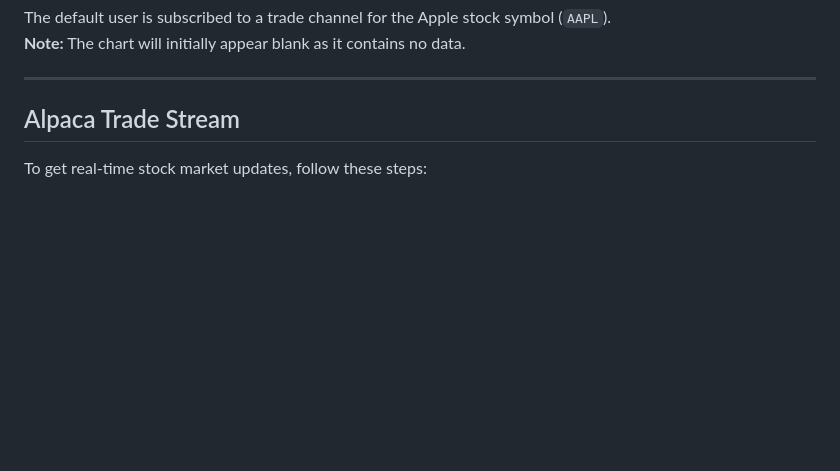
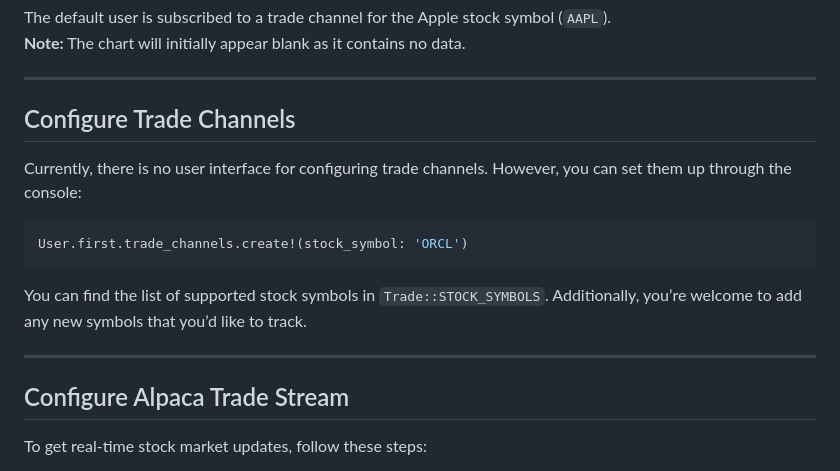
Before and after one commit to popperur/market-watcher, a Markdown page: README.md, the part around the change printed below. GitHub-like rendering; blank space fills up the shorter version.

Commit message:
Add info about trade channel configuration

````diff
--- a/README.md
+++ b/README.md
@@ -62,7 +62,19 @@ The default user is subscribed to a trade channel for the Apple stock symbol (`A
 
 ---
 
-## Alpaca Trade Stream
+## Configure Trade Channels
+
+Currently, there is no user interface for configuring trade channels. However, you can set them up through the console:
+
+```ruby
+User.first.trade_channels.create!(stock_symbol: 'ORCL')
+```
+
+You can find the list of supported stock symbols in `Trade::STOCK_SYMBOLS`. Additionally, you’re welcome to add any new symbols that you’d like to track.
+
+---
+
+## Configure Alpaca Trade Stream
 
 To get real-time stock market updates, follow these steps:
 
````
Also changed, not shown: other parts of README.md (+1 -1 lines).
